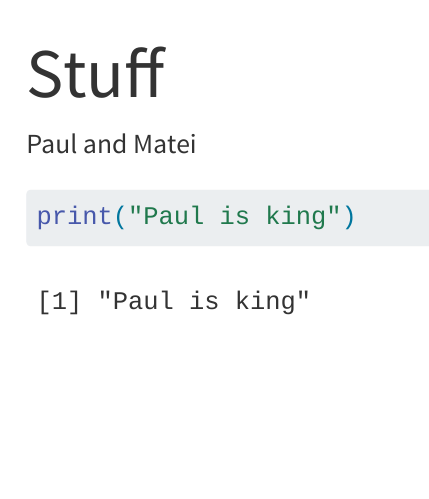
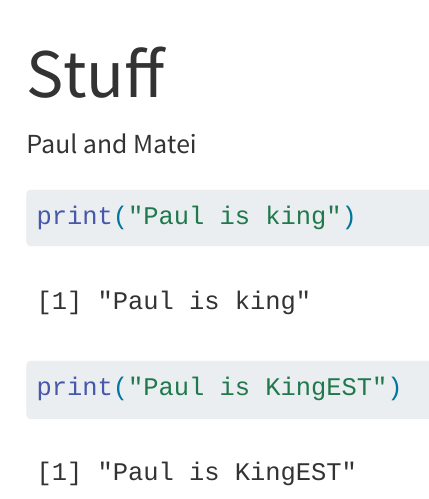
Before and after one commit to P-jhy/super-octo-umbrella, a Quarto document (DOC.qmd): the page in a window 1100 px wide, from its top. Rendered offline with R 4.5, knitr and Pandoc in place of Quarto, with nearby package versions.

Commit message:
wazzzzaaaaaaaaaa

````diff
--- a/DOC.qmd
+++ b/DOC.qmd
@@ -7,3 +7,7 @@ format: html
 ```{r}
 print("Paul is king")
 ```
+
+```{r}
+print("Paul is KingEST")
+```
````
